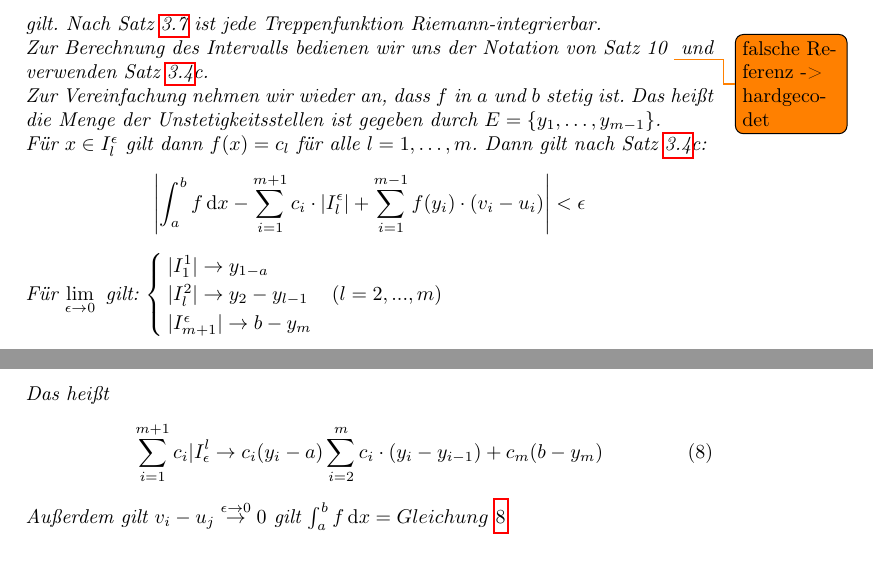
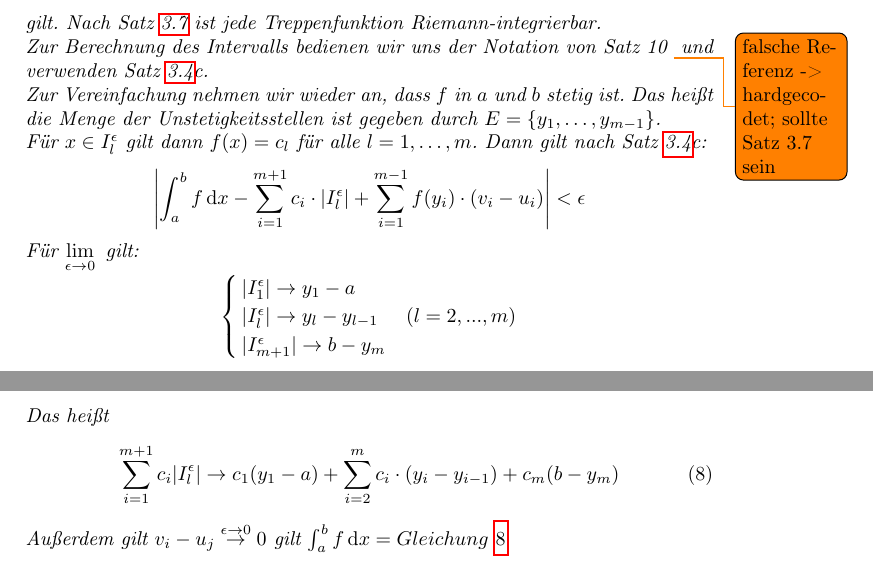
Before and after one commit to Murphius/Analysis-2-LAG-SS-2018, a LaTeX document (gesamt.tex, which reads Vorlesungen/vl_10.tex): two parts of pages 29 and 30 of 93, joined at a grey line, cut so that both start at the same text. Compiled offline with pdfLaTeX; TikZ figures are drawn from their code, not taken from saved files.

Commit message:
Typos gefixt

```diff
--- a/Vorlesungen/vl_10.tex
+++ b/Vorlesungen/vl_10.tex
@@ -229,7 +229,8 @@
 	Nach Satz~\ref{kap10_satz21}
 	ist jede Treppenfunktion Riemann-integrierbar. \\
 	Zur Berechnung des Intervalls bedienen wir uns der Notation von Satz 10
-	\todo{falsche Referenz -> hardgecodet}
+	\todo{falsche Referenz -> hardgecodet; sollte Satz 3.7 sein}
+	%\ref{kap10_satz21}
 	und verwenden Satz~\ref{kap10_satz19}c.\\
 	Zur Vereinfachung nehmen wir wieder an, dass $f$ in $a$ und $b$ stetig ist.
 	Das heißt die Menge der Unstetigkeitsstellen ist gegeben durch
@@ -242,15 +243,15 @@
 		< \epsilon
 	\end{align*}
 	Für $ \lim\limits_{\epsilon \rightarrow 0}{}$ gilt:
-	$\begin{cases}
-		|I_1^1| \rightarrow y_{1-a} & \\
-		\vert I_l^2 \vert \rightarrow y_2 - y_{l-1} & ( l = 2,...,m) \\
+	$$\begin{cases}
+		|I_1^\epsilon| \rightarrow y_{1}-a & \\
+		\vert I_l^\epsilon \vert \rightarrow y_l - y_{l-1} & ( l = 2,...,m) \\
 		\vert I_{m+1}^{\epsilon} \vert \rightarrow b - y_m &
-	\end{cases}$ \\
+	\end{cases}$$
 	Das heißt
 	\begin{align}
 		\label{gleichung_3_1705}
-		\sum_{i=1}^{m+1}c_i\vert I_{\epsilon}^l \rightarrow c_i(y_i -a)
+		\sum_{i=1}^{m+1}c_i \abs{I^{\epsilon}_l} \rightarrow c_1(y_1 -a) +
 		\sum_{i=2}^m c_i \cdot (y_i -y_{i-1}) + c_m(b-y_m)
 	\end{align}
 	Außerdem gilt $v_i-u_j \overset{\epsilon \rightarrow 0}{\rightarrow} 0$
```
Also changed, not shown: gesamt.pdf.
